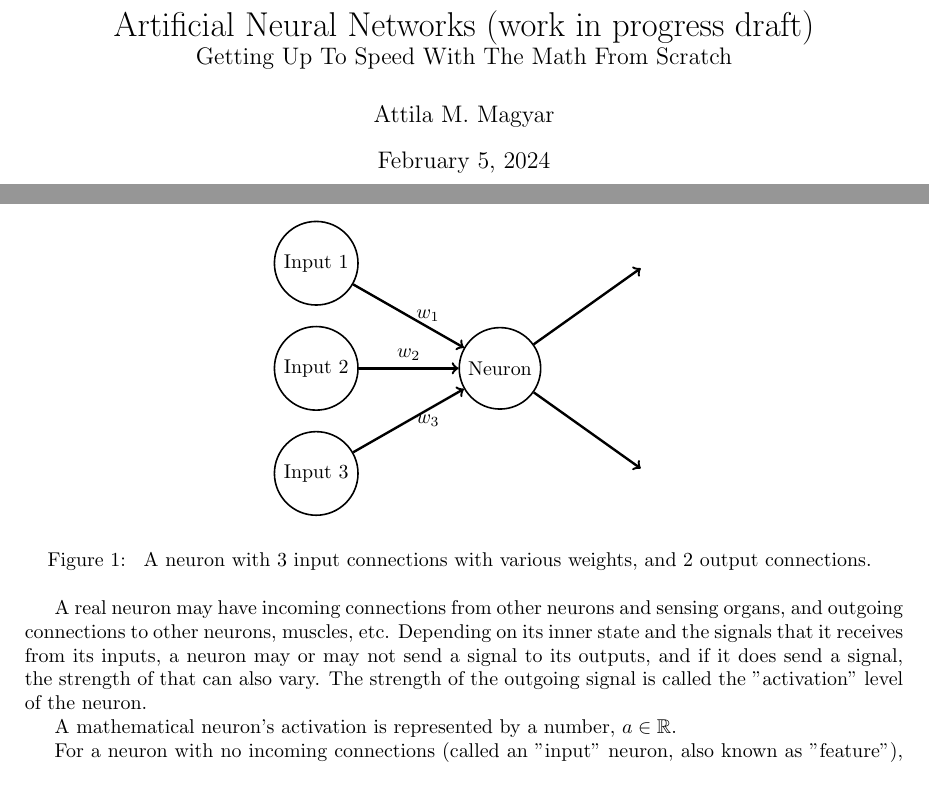
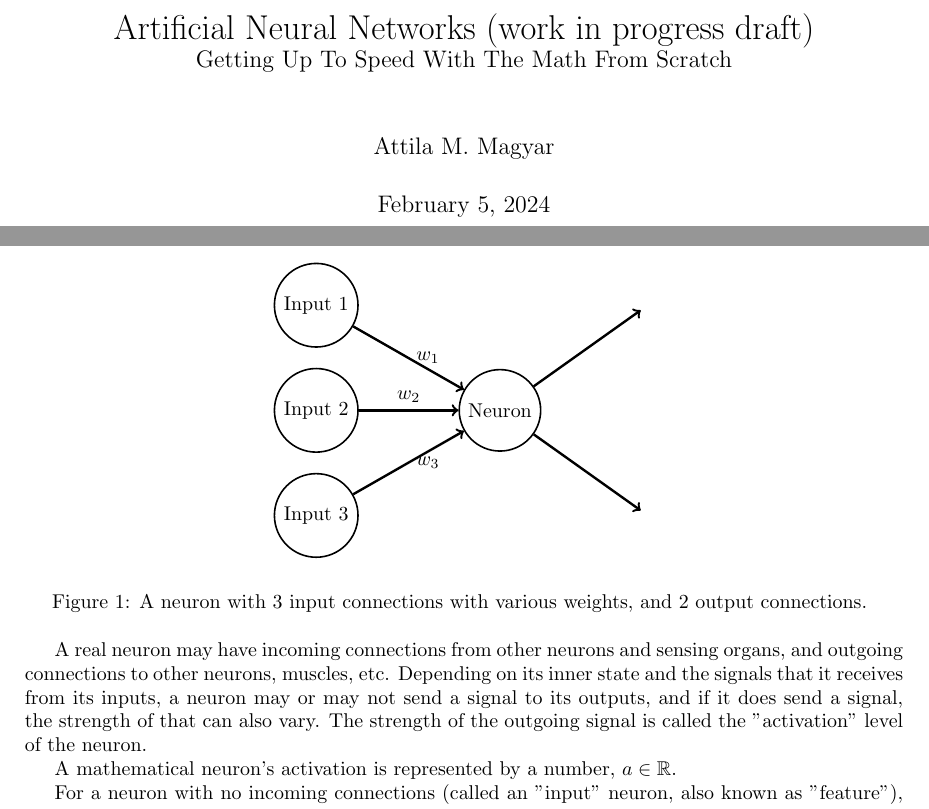
Before and after one commit to attilammagyar/toys, a LaTeX document (ann/ann_notes.tex): two parts of pages 1 and 6 of 45, joined at a grey line, cut so that both start at the same text. Compiled offline with pdfLaTeX.

Commit message:
ann: fix various whitespace issues, make a proper title page

```diff
--- a/ann/ann_notes.tex
+++ b/ann/ann_notes.tex
@@ -1,5 +1,4 @@
-\documentclass{article}
-
+\documentclass[titlepage]{article}
 \usepackage{algorithm}
 \usepackage{algpseudocode}
 \usepackage{amsfonts}
@@ -20,22 +16,16 @@
   linkcolor=black,
   urlcolor=black
 }
-
 \pgfplotsset{compat=1.9}
-
 \setcounter{secnumdepth}{5}
 \setcounter{tocdepth}{5}
-
 \title{%
   Artificial Neural Networks (work in progress draft) \\
   \large Getting Up To Speed With The Math From Scratch
 }
 \author{Attila M. Magyar}
 \begin{document}
-
-  \maketitle
-
-  \newpage
+\begin{titlepage}\maketitle\end{titlepage}
 
   \tableofcontents
 
@@ -80,7 +70,7 @@
               (n) edge [->,very thick] (o1)
               (n) edge [->,very thick] (o2);
         \end{tikzpicture}
-        \caption{
+        \caption{%
           A neuron with 3 input connections with various weights,
           and 2 output connections.
         }
```
Also changed, not shown: ann/ann_notes.pdf, ann/ann_notes.tex (3 more changed lines).
